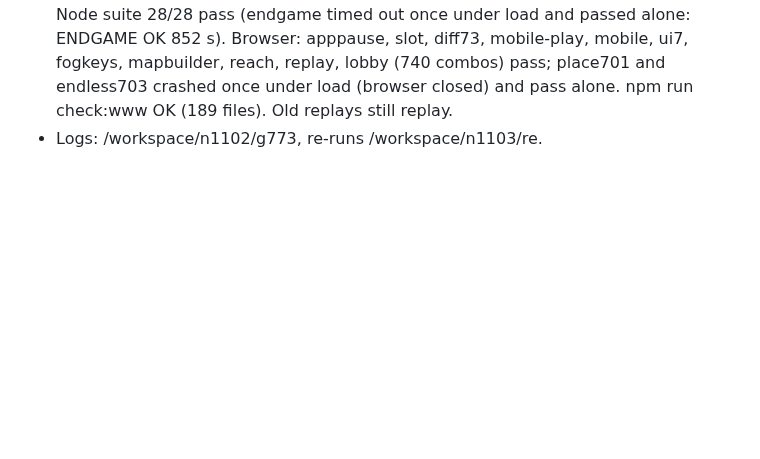
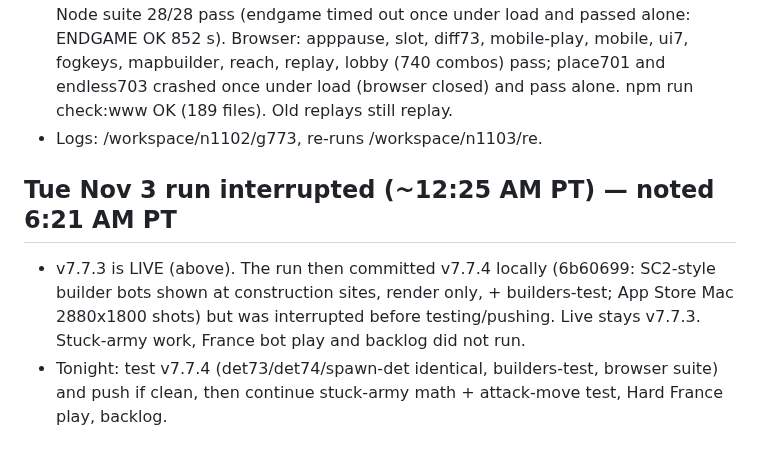
Before and after one commit to IronForgeCreateGM/iron-front, a Markdown page: NIGHTLY-LOG.md, the part around the change. Drawn GitHub-style; blank space fills up the shorter version.

Commit message:
note: Nov 3 run interrupted; v7.7.4 local untested

```diff
--- a/NIGHTLY-LOG.md
+++ b/NIGHTLY-LOG.md
@@ -411,3 +411,7 @@ Nightly run started 12:03 AM PT. Pushed commit 8793b7b (v7.7.3 = 1531de1 + resum
 - Bot changes: none. Hard plays exactly as in v7.7.2.
 - Tests: det73 / det74 / spawn-det IDENTICAL to live (node + browser, models on). Node suite 28/28 pass (endgame timed out once under load and passed alone: ENDGAME OK 852 s). Browser: apppause, slot, diff73, mobile-play, mobile, ui7, fogkeys, mapbuilder, reach, replay, lobby (740 combos) pass; place701 and endless703 crashed once under load (browser closed) and pass alone. npm run check:www OK (189 files). Old replays still replay.
 - Logs: /workspace/n1102/g773, re-runs /workspace/n1103/re.
+
+## Tue Nov 3 run interrupted (~12:25 AM PT) — noted 6:21 AM PT
+- v7.7.3 is LIVE (above). The run then committed v7.7.4 locally (6b60699: SC2-style builder bots shown at construction sites, render only, + builders-test; App Store Mac 2880x1800 shots) but was interrupted before testing/pushing. Live stays v7.7.3. Stuck-army work, France bot play and backlog did not run.
+- Tonight: test v7.7.4 (det73/det74/spawn-det identical, builders-test, browser suite) and push if clean, then continue stuck-army math + attack-move test, Hard France play, backlog.
```
Also changed, not shown: NEXT-SESSION.md (+2 -0 lines).
